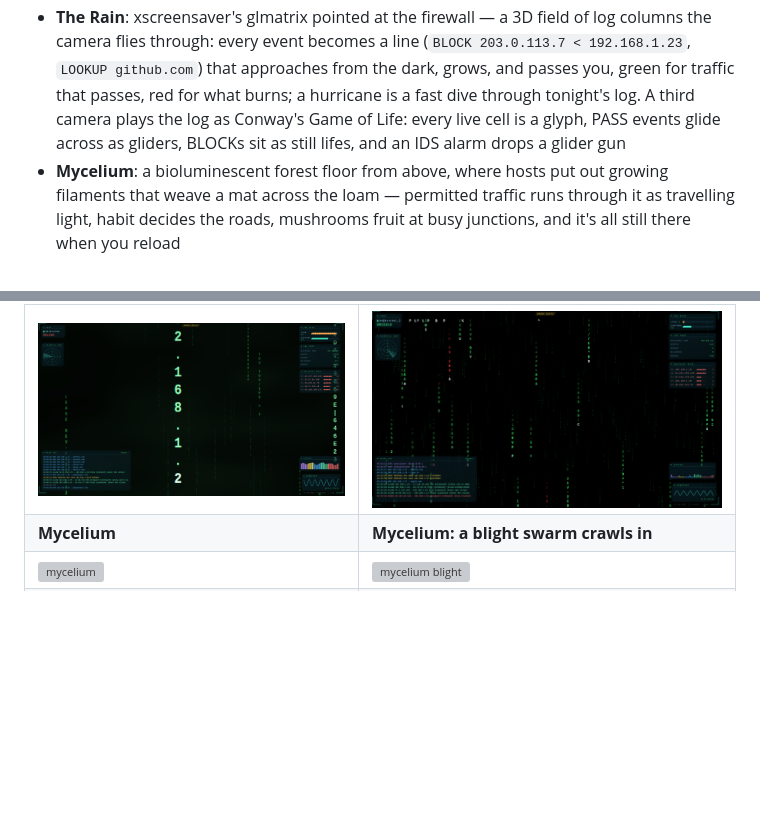
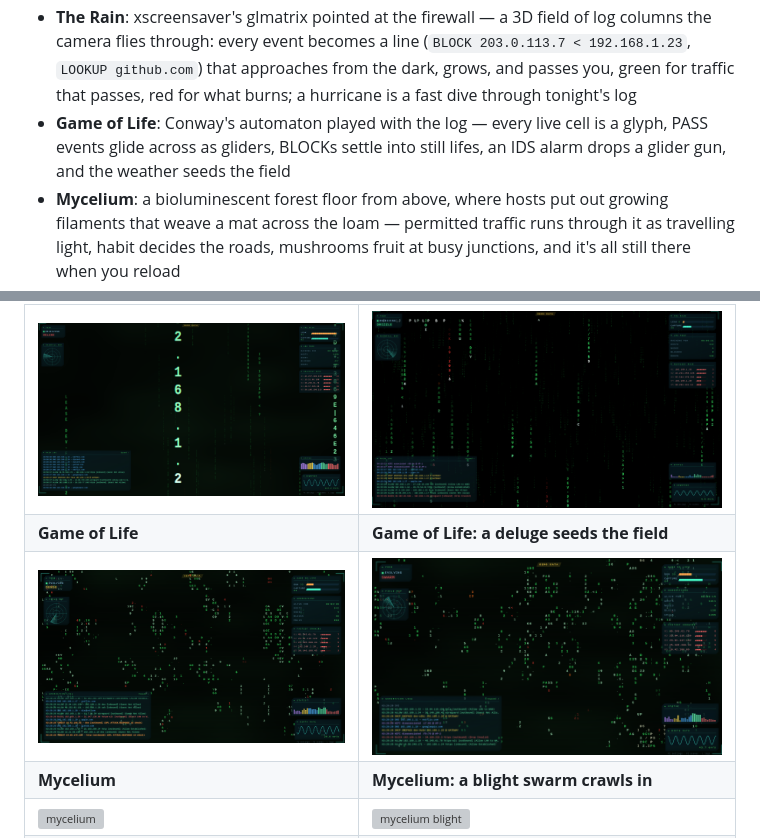
Before and after one commit to scratchhax/pewpew, a Markdown page: README.md, 2 parts joined by grey strips. Drawn GitHub-style; pictures changed too: docs/conway-gun.png (added), docs/conway.png (added); blank space fills up the shorter version; grey boxes are pictures that could not be loaded.

Commit message:
Game of Life: promote from a Rain camera to its own scene

```diff
--- a/README.md
+++ b/README.md
@@ -25,10 +25,10 @@ your own traffic. Pick a scene per screen:
   of log columns the camera flies through: every event becomes a line
   (`BLOCK 203.0.113.7 < 192.168.1.23`, `LOOKUP github.com`) that approaches
   from the dark, grows, and passes you, green for traffic that passes, red
-  for what burns; a hurricane is a fast dive through tonight's log. A third
-  camera plays the log as Conway's Game of Life: every live cell is a glyph,
-  PASS events glide across as gliders, BLOCKs sit as still lifes, and an IDS
-  alarm drops a glider gun
+  for what burns; a hurricane is a fast dive through tonight's log
+- **Game of Life**: Conway's automaton played with the log — every live cell
+  is a glyph, PASS events glide across as gliders, BLOCKs settle into still
+  lifes, an IDS alarm drops a glider gun, and the weather seeds the field
 - **Mycelium**: a bioluminescent forest floor from above, where hosts put out
   growing filaments that weave a mat across the loam — permitted traffic runs
   through it as travelling light, habit decides the roads, mushrooms fruit at
@@ -67,6 +67,8 @@ and never touches the network itself.
 | ![the gibson](docs/gibson.png) | ![gibson target lock](docs/gibson-lock.png) |
 | **The Rain** | **The Rain: depth layers behind the log** |
 | ![the rain](docs/rain.png) | ![the rain depth layers](docs/rain-depth.png) |
+| **Game of Life** | **Game of Life: a deluge seeds the field** |
+| ![game of life](docs/conway.png) | ![game of life gliders](docs/conway-gun.png) |
 | **Mycelium** | **Mycelium: a blight swarm crawls in** |
 | ![mycelium](docs/mycelium.png) | ![mycelium blight](docs/mycelium-blight.png) |
 | **Undergrowth** | **Undergrowth: deep in the shell** |
```
Also changed, not shown: other parts of README.md (+1 -0 lines), 11 other files.
